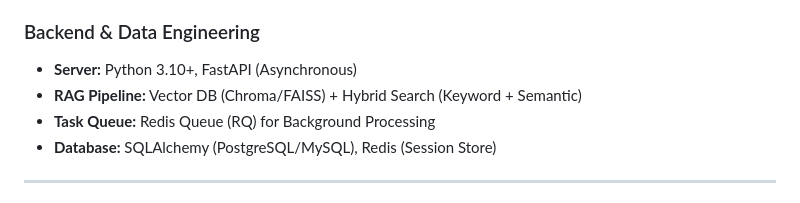
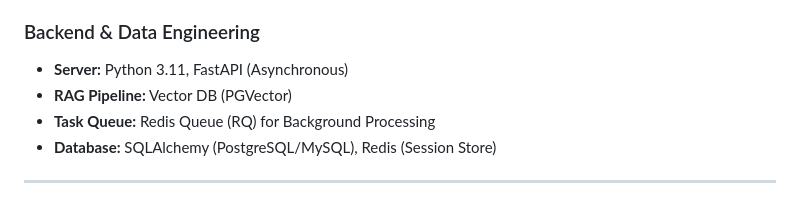
Before and after one commit to walker0625/k-lingo-ai-server, a Markdown page: README.md, the part around the change. Drawn GitHub-style.

Commit message:
Update Python version and RAG Pipeline details

```diff
--- a/README.md
+++ b/README.md
@@ -74,8 +74,8 @@ K-Lingo는 단순한 채팅을 넘어, **LangGraph 기반의 에이전트 오케
 
 ### Backend & Data Engineering
 
-* **Server:** Python 3.10+, FastAPI (Asynchronous)
-* **RAG Pipeline:** Vector DB (Chroma/FAISS) + Hybrid Search (Keyword + Semantic)
+* **Server:** Python 3.11, FastAPI (Asynchronous)
+* **RAG Pipeline:** Vector DB (PGVector)
 * **Task Queue:** Redis Queue (RQ) for Background Processing
 * **Database:** SQLAlchemy (PostgreSQL/MySQL), Redis (Session Store)
 
```
